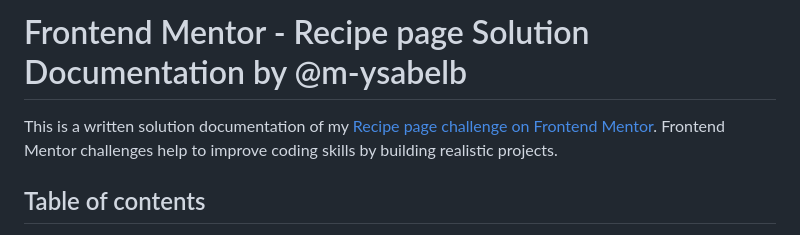
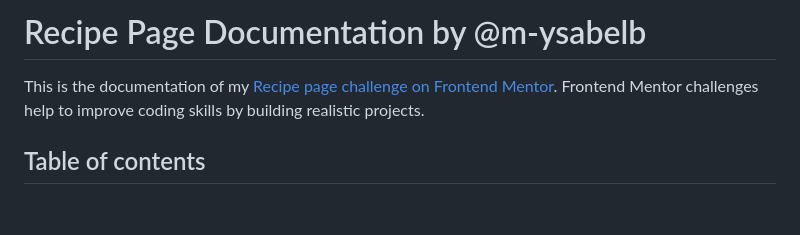
Before and after one commit to m-ysabelb/recipe-page-frontend-mentor-challenge, a Markdown page: README.md, the part around the change. GitHub-like rendering; blank space fills up the shorter version.

```diff
--- a/README.md
+++ b/README.md
@@ -1,6 +1,6 @@
-# Frontend Mentor - Recipe page Solution Documentation by @m-ysabelb
+# Recipe Page Documentation by @m-ysabelb
 
-This is a written solution documentation of my [Recipe page challenge on Frontend Mentor](https://www.frontendmentor.io/challenges/recipe-page-KiTsR8QQKm). Frontend Mentor challenges help to improve coding skills by building realistic projects.
+This is the documentation of my [Recipe page challenge on Frontend Mentor](https://www.frontendmentor.io/challenges/recipe-page-KiTsR8QQKm). Frontend Mentor challenges help to improve coding skills by building realistic projects.
 
 
 ## Table of contents
```
